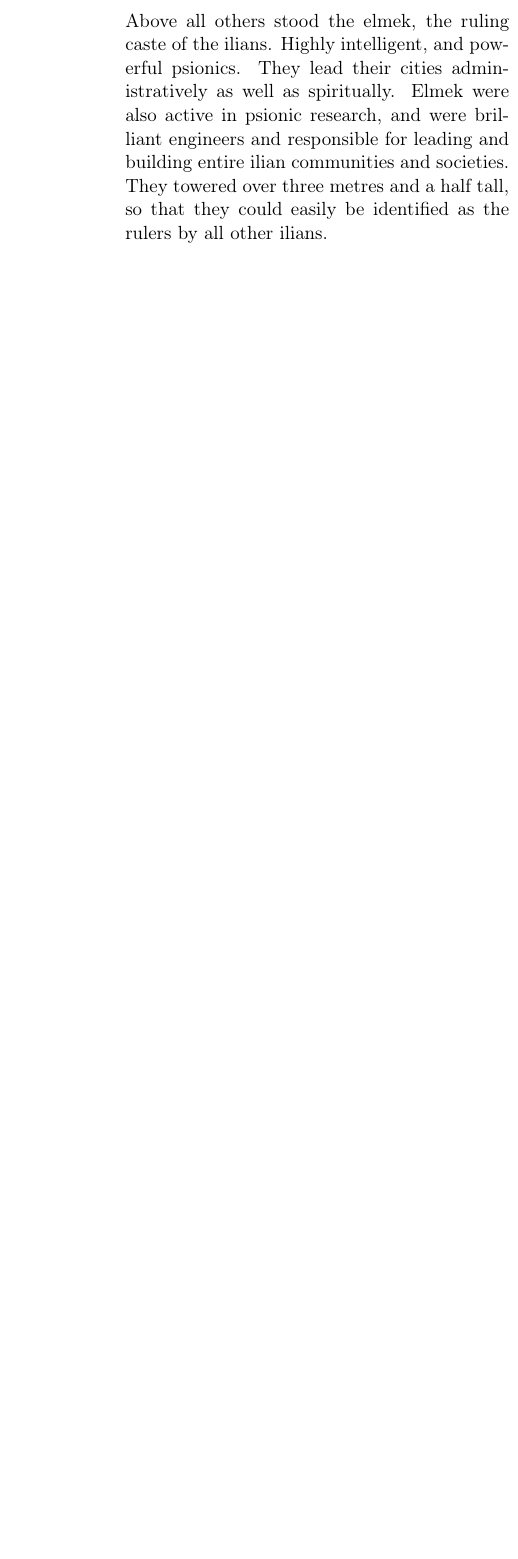
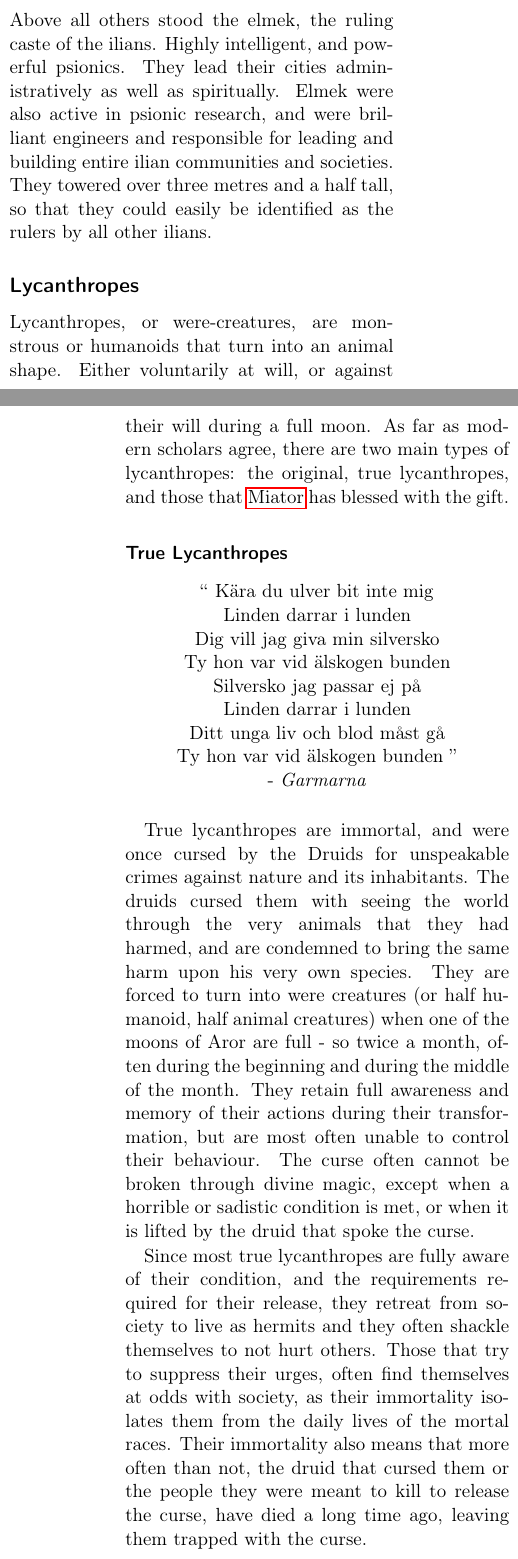
Before and after one commit to n0la/wayfaerersguide-everblack, a LaTeX book (wayfaerersguide-everblack.tex, which reads chapters/races/lycanthropes.tex): part of one column of page 25 of 82 before the commit and two parts of the columns of pages 25 and 26 of 83 after it, the two joined at a grey line, cut so that both start at the same text, the shorter picture padded with empty space. Compiled offline with pdfLaTeX.

Commit message:
add fey and lycanthropes

```diff
--- /dev/null
+++ b/chapters/races/lycanthropes.tex
@@ -0,0 +1,46 @@
+\subsection{Lycanthropes}
+\label{sec:Lycanthropes}
+
+Lycanthropes, or were-creatures, are monstrous or humanoids that turn into an
+animal shape. Either voluntarily at will, or against their will during a full
+moon. As far as modern scholars agree, there are two main types of
+lycanthropes: the original, true lycanthropes, and those that
+\hyperref[sec:Three Kings]{Miator} has blessed with the gift.
+
+\subsubsection{True Lycanthropes}
+\label{sec:True Lycanthropes}
+
+\songquote{Garmarna}{
+  Kära du ulver bit inte mig \\
+  Linden darrar i lunden \\
+  Dig vill jag giva min silversko \\
+  Ty hon var vid älskogen bunden \\
+  Silversko jag passar ej på \\
+  Linden darrar i lunden \\
+  Ditt unga liv och blod måst gå \\
+  Ty hon var vid älskogen bunden
+}
+
+True lycanthropes are immortal, and were once cursed by the
+\hyperref[sec:Druid]{Druids} for unspeakable crimes against nature and its
+inhabitants. The druids cursed them with seeing the world through the very
+animals that they had harmed, and are condemned to bring the same harm upon
+his very own species. They are forced to turn into were creatures (or half
+humanoid, half animal creatures) when one of the moons of Aror are full - so
+twice a month, often during the beginning and during the middle of the
+month. They retain full awareness and memory of their actions during their
+transformation, but are most often unable to control their behaviour. The
+curse often cannot be broken through divine magic, except when a horrible or
+sadistic condition is met, or when it is lifted by the druid that spoke the
+curse.
+
+Since most true lycanthropes are fully aware of their condition, and the
+requirements required for their release, they retreat from society to live as
+hermits and they often shackle themselves to not hurt others. Those that try
+to suppress their urges, often find themselves at odds with society, as their
+immortality isolates them from the daily lives of the mortal races. Their
+immortality also means that more often than not, the druid that cursed them or
+the people they were meant to kill to release the curse, have died a long time
+ago, leaving them trapped with the curse.
+
+Some lycanthropes give in to their temptations, and thus also attempt to
@@ -0,0 +51,4 @@
+\subsubsection{Beast Warriors of Miator}
+\label{sec:Beast Warriors}
+
+Miator, the god of slaughter and destruction of the \nameref{sec:Three Kings},
@@ -0,0 +62,2 @@
+\begin{35e}{Lycanthropes}
+  \emph{True lycanthropes} change forcibly into a animal, or hybrid form
@@ -0,0 +74,2 @@
+  \emph{Beast Warriors} behave just like SRD werewolves.
+\end{35e}
```
Also changed, not shown: chapters/deities/threekings.tex (+1 -0 lines), chapters/races.tex (+12 -0 lines), chapters/races/fey.tex (added, +46 -0 lines), chapters/races/vampires.tex (+2 -2 lines), chapters/races/lycanthropes.tex (21 more changed lines).
